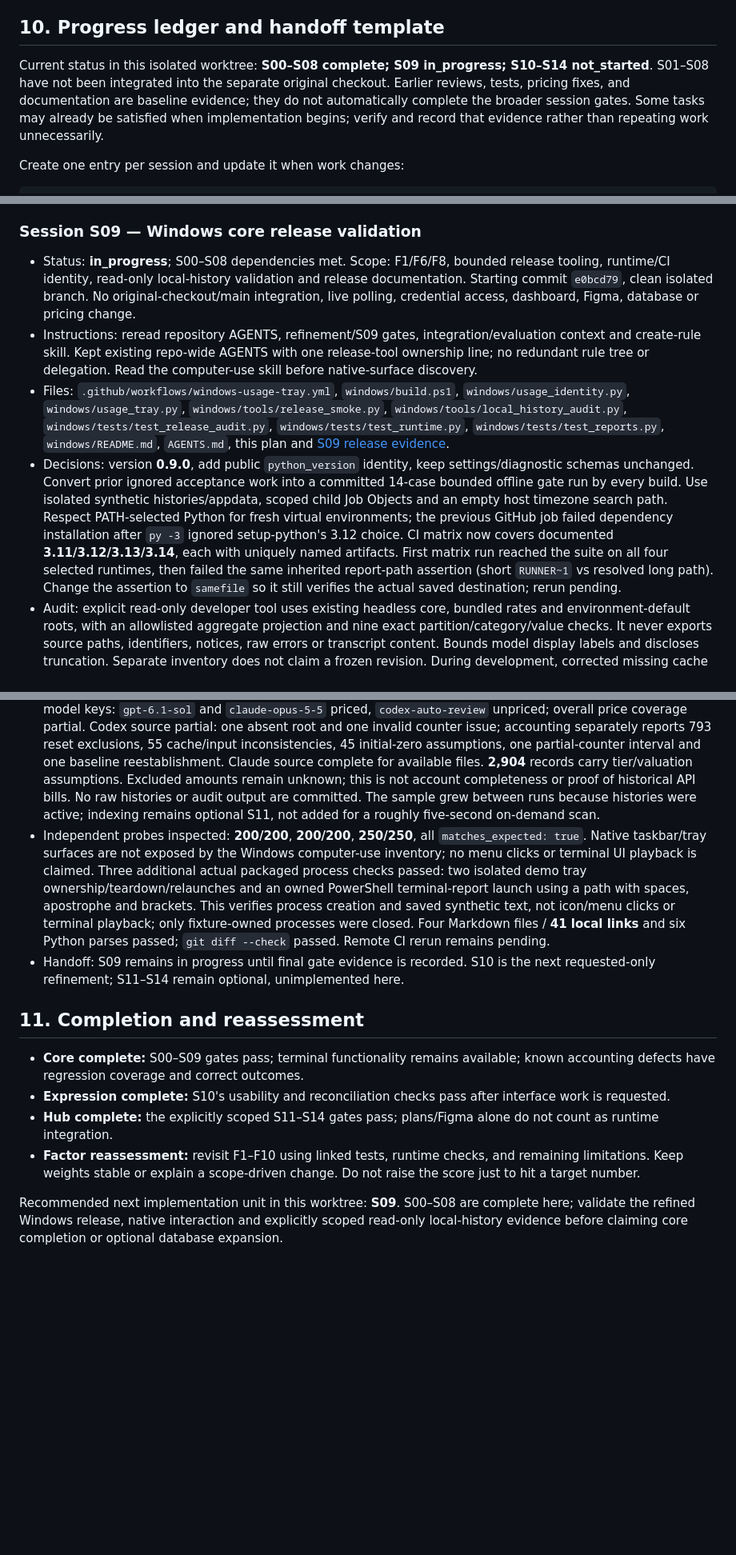
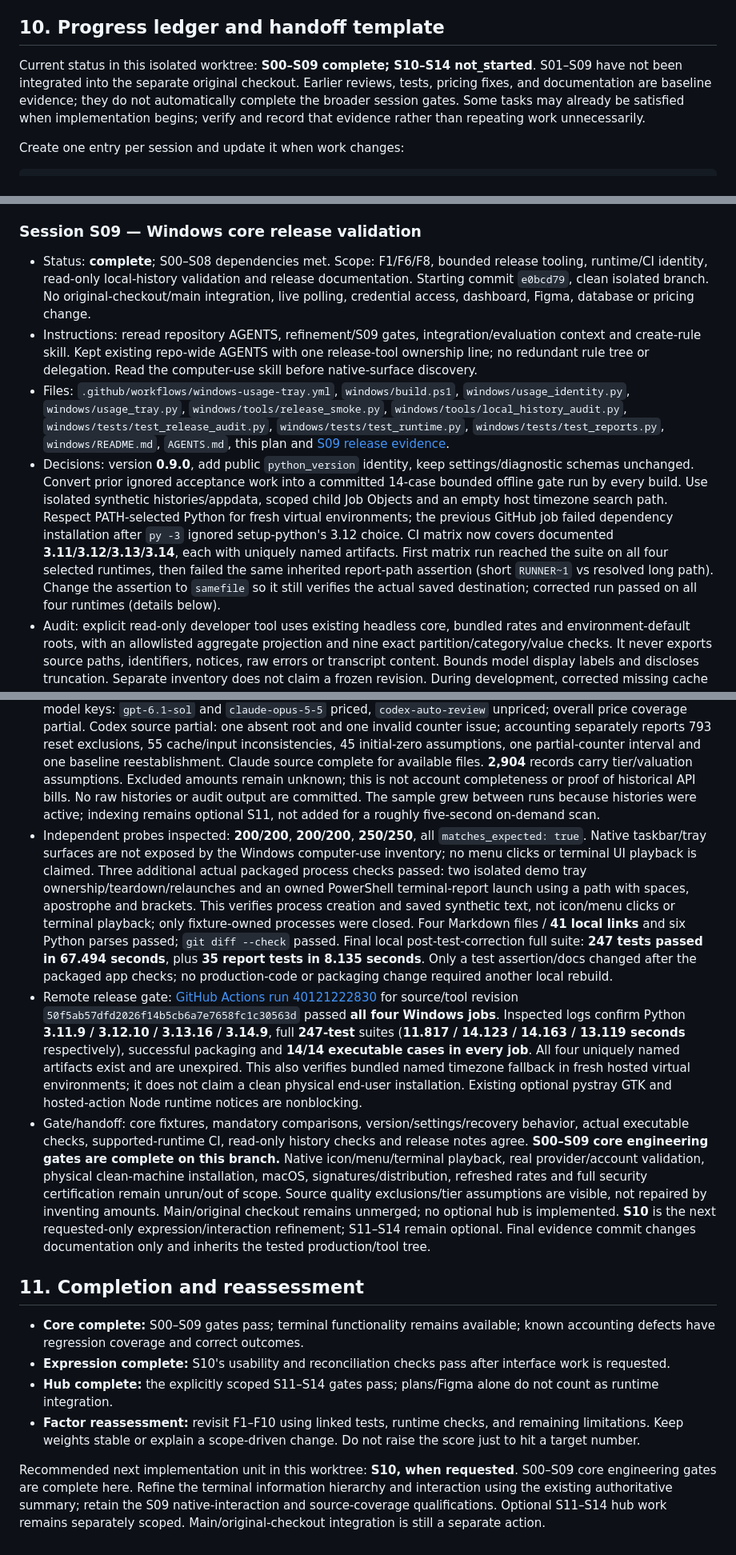
Before and after one commit to samuelhateseconomic/Codex_Claude-usage-menubar, a Markdown page: docs/project-refinement-plan.md, 3 parts joined by grey strips. Shown at 80% size. Drawn GitHub-style; blank space fills up the shorter version.

```diff
--- a/docs/project-refinement-plan.md
+++ b/docs/project-refinement-plan.md
@@ -387,7 +387,7 @@ The expected build artifact is `windows/dist/UsageTray.exe`; generated artifacts
 
 ## 10. Progress ledger and handoff template
 
-Current status in this isolated worktree: **S00–S08 complete; S09 in_progress; S10–S14 not_started**. S01–S08 have not been integrated into the separate original checkout. Earlier reviews, tests, pricing fixes, and documentation are baseline evidence; they do not automatically complete the broader session gates. Some tasks may already be satisfied when implementation begins; verify and record that evidence rather than repeating work unnecessarily.
+Current status in this isolated worktree: **S00–S09 complete; S10–S14 not_started**. S01–S09 have not been integrated into the separate original checkout. Earlier reviews, tests, pricing fixes, and documentation are baseline evidence; they do not automatically complete the broader session gates. Some tasks may already be satisfied when implementation begins; verify and record that evidence rather than repeating work unnecessarily.
 
 Create one entry per session and update it when work changes:
 
@@ -559,15 +559,16 @@ Do not include raw source lines, transcript text, credentials, or identifying us
 
 ### Session S09 — Windows core release validation
 
-- Status: **in_progress**; S00–S08 dependencies met. Scope: F1/F6/F8, bounded release tooling, runtime/CI identity, read-only local-history validation and release documentation. Starting commit `e0bcd79`, clean isolated branch. No original-checkout/main integration, live polling, credential access, dashboard, Figma, database or pricing change.
+- Status: **complete**; S00–S08 dependencies met. Scope: F1/F6/F8, bounded release tooling, runtime/CI identity, read-only local-history validation and release documentation. Starting commit `e0bcd79`, clean isolated branch. No original-checkout/main integration, live polling, credential access, dashboard, Figma, database or pricing change.
 - Instructions: reread repository AGENTS, refinement/S09 gates, integration/evaluation context and create-rule skill. Kept existing repo-wide AGENTS with one release-tool ownership line; no redundant rule tree or delegation. Read the computer-use skill before native-surface discovery.
 - Files: `.github/workflows/windows-usage-tray.yml`, `windows/build.ps1`, `windows/usage_identity.py`, `windows/usage_tray.py`, `windows/tools/release_smoke.py`, `windows/tools/local_history_audit.py`, `windows/tests/test_release_audit.py`, `windows/tests/test_runtime.py`, `windows/tests/test_reports.py`, `windows/README.md`, `AGENTS.md`, this plan and [S09 release evidence](s09-windows-release.md).
-- Decisions: version **0.9.0**, add public `python_version` identity, keep settings/diagnostic schemas unchanged. Convert prior ignored acceptance work into a committed 14-case bounded offline gate run by every build. Use isolated synthetic histories/appdata, scoped child Job Objects and an empty host timezone search path. Respect PATH-selected Python for fresh virtual environments; the previous GitHub job failed dependency installation after `py -3` ignored setup-python's 3.12 choice. CI matrix now covers documented **3.11/3.12/3.13/3.14**, each with uniquely named artifacts. First matrix run reached the suite on all four selected runtimes, then failed the same inherited report-path assertion (short `RUNNER~1` vs resolved long path). Change the assertion to `samefile` so it still verifies the actual saved destination; rerun pending.
+- Decisions: version **0.9.0**, add public `python_version` identity, keep settings/diagnostic schemas unchanged. Convert prior ignored acceptance work into a committed 14-case bounded offline gate run by every build. Use isolated synthetic histories/appdata, scoped child Job Objects and an empty host timezone search path. Respect PATH-selected Python for fresh virtual environments; the previous GitHub job failed dependency installation after `py -3` ignored setup-python's 3.12 choice. CI matrix now covers documented **3.11/3.12/3.13/3.14**, each with uniquely named artifacts. First matrix run reached the suite on all four selected runtimes, then failed the same inherited report-path assertion (short `RUNNER~1` vs resolved long path). Change the assertion to `samefile` so it still verifies the actual saved destination; corrected run passed on all four runtimes (details below).
 - Audit: explicit read-only developer tool uses existing headless core, bundled rates and environment-default roots, with an allowlisted aggregate projection and nine exact partition/category/value checks. It never exports source paths, identifiers, notices, raw errors or transcript content. Bounds model display labels and discloses truncation. Separate inventory does not claim a frozen revision. During development, corrected missing cache zeros in the fixture and a provider/model tuple-label mistake exposed by actual metadata output; regression now asserts actual provider/model pairs.
 - Focused checks: **four audit tests passed**, final focused **0.471 seconds**; metadata exclusion, explicit opt-in, unchanged source bytes, unknown-price/failed-root quality and deliberately broken totals/partition. **19 runtime tests passed in 7.769 seconds** after a cold-start readiness adjustment: a repeated full suite missed the crash fixture's 3-second startup marker; it now allows up to 10 seconds or stops early on parent exit, without changing 3-second post-kill assertions. First full/build passed **247 tests in 46.242 seconds** and all **14 packaged cases**; the subsequent readiness failure is recorded rather than counted as a pass. Final full suite **247 tests passed in 47.157 seconds**; final package built successfully and all **14 automatic smoke checks passed** (executable SHA-256 `51809bc976408f569c022e5e96991003c43cafb0c4df15cbc0c2ceb7bde30a3c`).
 - Read-only history: corrected scan on Windows 11 AMD64, Python **3.14.5**, **22 logical CPUs**, America/Los_Angeles, **128 Codex + 25 Claude files**, **199,834,592 observed bytes**, **3,698 in-range records / 48 conversations**, **5.236890 seconds** scan/query. All **nine** reconciliation checks true. Observed model keys: `gpt-6.1-sol` and `claude-opus-5-5` priced, `codex-auto-review` unpriced; overall price coverage partial. Codex source partial: one absent root and one invalid counter issue; accounting separately reports 793 reset exclusions, 55 cache/input inconsistencies, 45 initial-zero assumptions, one partial-counter interval and one baseline reestablishment. Claude source complete for available files. **2,904** records carry tier/valuation assumptions. Excluded amounts remain unknown; this is not account completeness or proof of historical API bills. No raw histories or audit output are committed. The sample grew between runs because histories were active; indexing remains optional S11, not added for a roughly five-second on-demand scan.
-- Independent probes inspected: **200/200**, **200/200**, **250/250**, all `matches_expected: true`. Native taskbar/tray surfaces are not exposed by the Windows computer-use inventory; no menu clicks or terminal UI playback is claimed. Three additional actual packaged process checks passed: two isolated demo tray ownership/teardown/relaunches and an owned PowerShell terminal-report launch using a path with spaces, apostrophe and brackets. This verifies process creation and saved synthetic text, not icon/menu clicks or terminal playback; only fixture-owned processes were closed. Four Markdown files / **41 local links** and six Python parses passed; `git diff --check` passed. Remote CI rerun remains pending.
-- Handoff: S09 remains in progress until final gate evidence is recorded. S10 is the next requested-only refinement; S11–S14 remain optional, unimplemented here.
+- Independent probes inspected: **200/200**, **200/200**, **250/250**, all `matches_expected: true`. Native taskbar/tray surfaces are not exposed by the Windows computer-use inventory; no menu clicks or terminal UI playback is claimed. Three additional actual packaged process checks passed: two isolated demo tray ownership/teardown/relaunches and an owned PowerShell terminal-report launch using a path with spaces, apostrophe and brackets. This verifies process creation and saved synthetic text, not icon/menu clicks or terminal playback; only fixture-owned processes were closed. Four Markdown files / **41 local links** and six Python parses passed; `git diff --check` passed. Final local post-test-correction full suite: **247 tests passed in 67.494 seconds**, plus **35 report tests in 8.135 seconds**. Only a test assertion/docs changed after the packaged app checks; no production-code or packaging change required another local rebuild.
+- Remote release gate: [GitHub Actions run 40121222830](https://github.com/samuelhateseconomic/Codex_Claude-usage-menubar/actions/runs/40121222830) for source/tool revision `50f5ab57dfd2026f14b5cb6a7e7658fc1c30563d` passed **all four Windows jobs**. Inspected logs confirm Python **3.11.9 / 3.12.10 / 3.13.16 / 3.14.9**, full **247-test** suites (**11.817 / 14.123 / 14.163 / 13.119 seconds** respectively), successful packaging and **14/14 executable cases in every job**. All four uniquely named artifacts exist and are unexpired. This also verifies bundled named timezone fallback in fresh hosted virtual environments; it does not claim a clean physical end-user installation. Existing optional pystray GTK and hosted-action Node runtime notices are nonblocking.
+- Gate/handoff: core fixtures, mandatory comparisons, version/settings/recovery behavior, actual executable checks, supported-runtime CI, read-only history checks and release notes agree. **S00–S09 core engineering gates are complete on this branch.** Native icon/menu/terminal playback, real provider/account validation, physical clean-machine installation, macOS, signatures/distribution, refreshed rates and full security certification remain unrun/out of scope. Source quality exclusions/tier assumptions are visible, not repaired by inventing amounts. Main/original checkout remains unmerged; no optional hub is implemented. **S10** is the next requested-only expression/interaction refinement; S11–S14 remain optional. Final evidence commit changes documentation only and inherits the tested production/tool tree.
 
 ## 11. Completion and reassessment
 
@@ -576,4 +577,4 @@ Do not include raw source lines, transcript text, credentials, or identifying us
 - **Hub complete:** the explicitly scoped S11–S14 gates pass; plans/Figma alone do not count as runtime integration.
 - **Factor reassessment:** revisit F1–F10 using linked tests, runtime checks, and remaining limitations. Keep weights stable or explain a scope-driven change. Do not raise the score just to hit a target number.
 
-Recommended next implementation unit in this worktree: **S09**. S00–S08 are complete here; validate the refined Windows release, native interaction and explicitly scoped read-only local-history evidence before claiming core completion or optional database expansion.
+Recommended next implementation unit in this worktree: **S10, when requested**. S00–S09 core engineering gates are complete here. Refine the terminal information hierarchy and interaction using the existing authoritative summary; retain the S09 native-interaction and source-coverage qualifications. Optional S11–S14 hub work remains separately scoped. Main/original-checkout integration is still a separate action.
```
Also changed, not shown: docs/s09-windows-release.md (+16 -3 lines).
